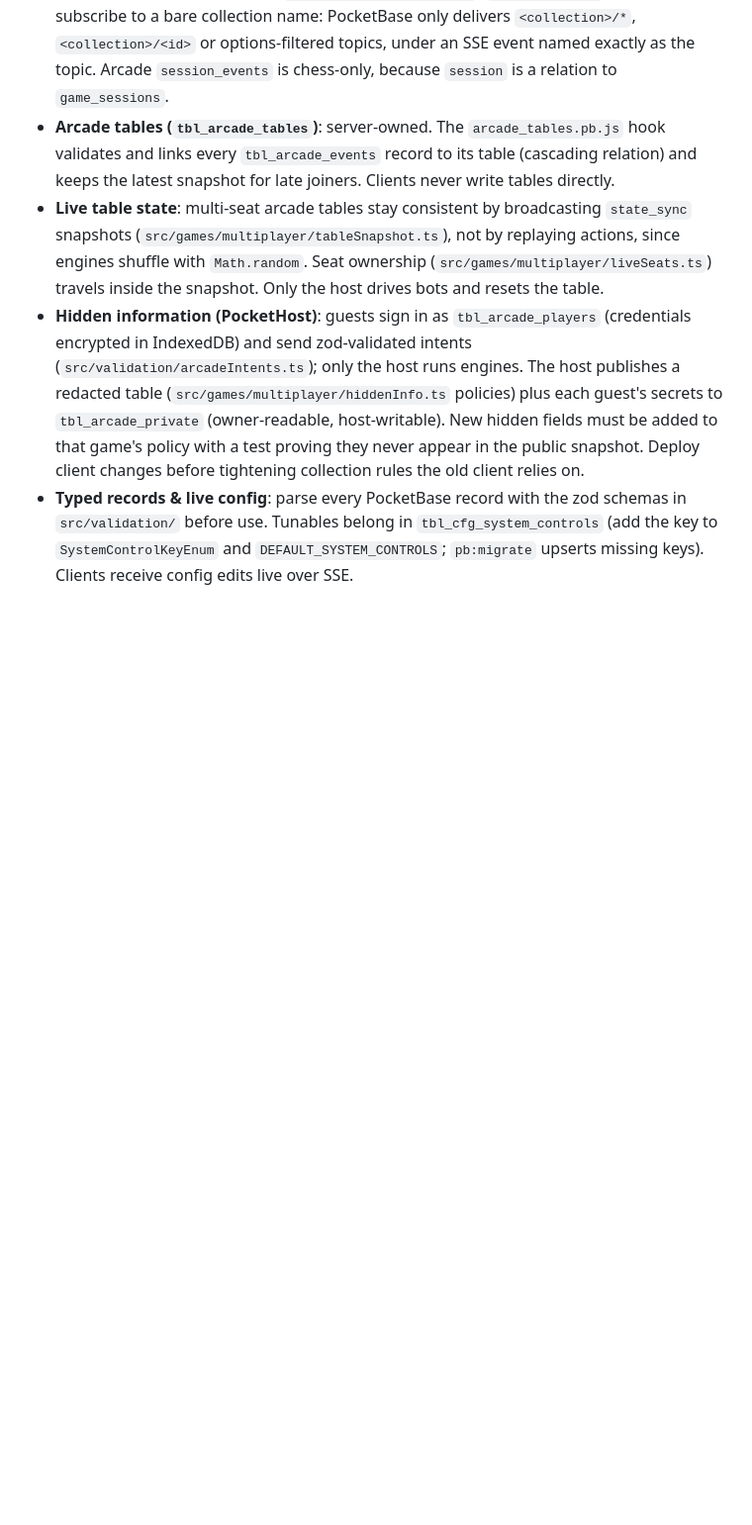
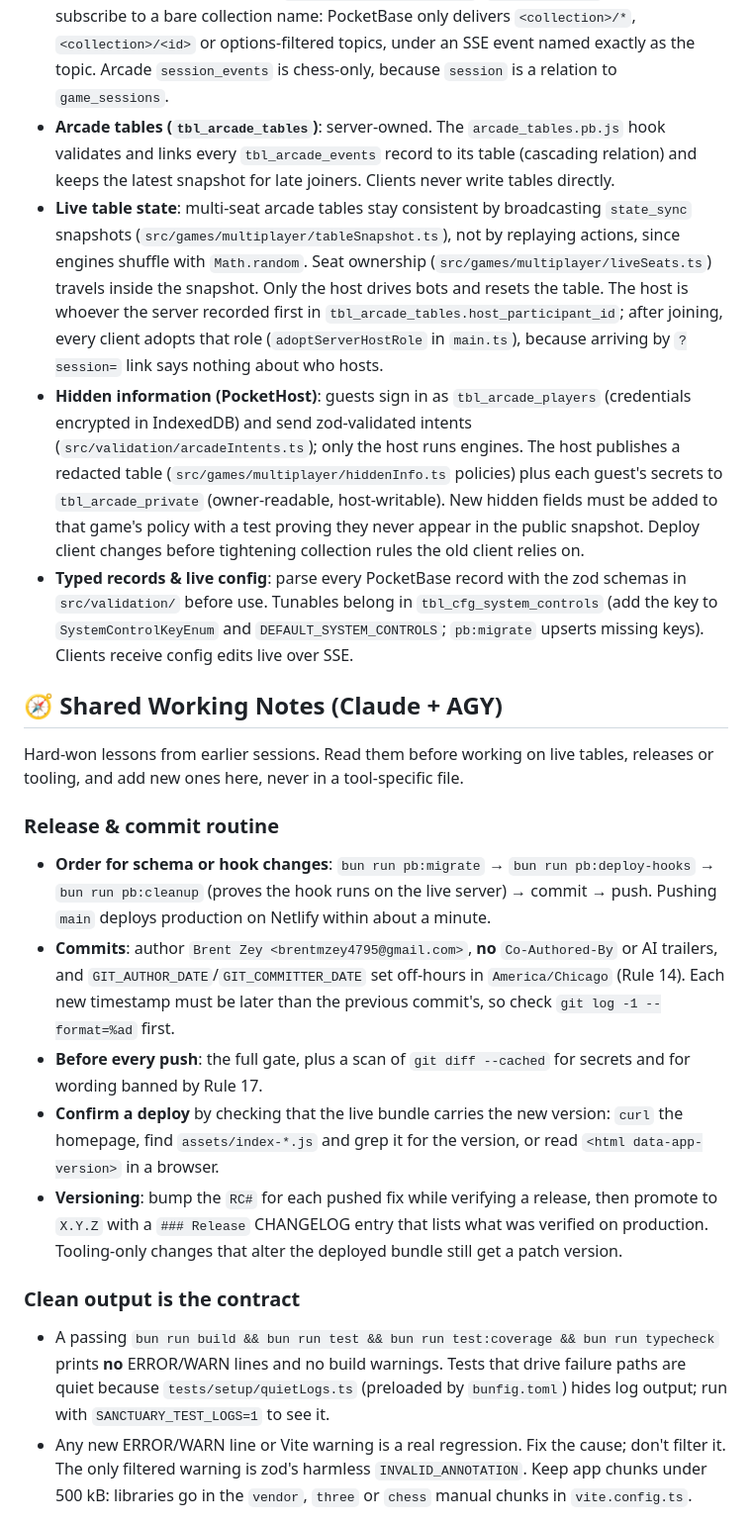
Before and after one commit to brentmzey/web-chess, a Markdown page: AGENTS.md, the part around one of its changes. Shown at 99% size. GitHub-like rendering; blank space fills up the shorter version.

```diff
--- a/AGENTS.md
+++ b/AGENTS.md
@@ -112,6 +112,22 @@ When operating in this repository, agents must adhere to the following without e
 * **`bun run pb:deploy-hooks`**: `scripts/pb-deploy-hooks.ts` uploads `pb_hooks/` over SFTP (`ftp.pockethost.io:2222`, key `~/.ssh/pockethost_ed25519`).
 * **Realtime (`src/realtime/arcadeRealtimeClient.ts`)**: outside `localhost` it uses PocketBase SSE (`/api/realtime`) with a filtered per-table topic (`arcadeSubscriptionTopic`) and publishes to `POST /api/collections/tbl_arcade_events/records`. Local dev and tests use the Bun server SSE endpoints (`/api/arcade/sessions/...`, `bun run server`). Never subscribe to a bare collection name: PocketBase only delivers `<collection>/*`, `<collection>/<id>` or options-filtered topics, under an SSE event named exactly as the topic. Arcade `session_events` is chess-only, because `session` is a relation to `game_sessions`.
 * **Arcade tables (`tbl_arcade_tables`)**: server-owned. The `arcade_tables.pb.js` hook validates and links every `tbl_arcade_events` record to its table (cascading relation) and keeps the latest snapshot for late joiners. Clients never write tables directly.
-* **Live table state**: multi-seat arcade tables stay consistent by broadcasting `state_sync` snapshots (`src/games/multiplayer/tableSnapshot.ts`), not by replaying actions, since engines shuffle with `Math.random`. Seat ownership (`src/games/multiplayer/liveSeats.ts`) travels inside the snapshot. Only the host drives bots and resets the table.
+* **Live table state**: multi-seat arcade tables stay consistent by broadcasting `state_sync` snapshots (`src/games/multiplayer/tableSnapshot.ts`), not by replaying actions, since engines shuffle with `Math.random`. Seat ownership (`src/games/multiplayer/liveSeats.ts`) travels inside the snapshot. Only the host drives bots and resets the table. The host is whoever the server recorded first in `tbl_arcade_tables.host_participant_id`; after joining, every client adopts that role (`adoptServerHostRole` in `main.ts`), because arriving by `?session=` link says nothing about who hosts.
 * **Hidden information (PocketHost)**: guests sign in as `tbl_arcade_players` (credentials encrypted in IndexedDB) and send zod-validated intents (`src/validation/arcadeIntents.ts`); only the host runs engines. The host publishes a redacted table (`src/games/multiplayer/hiddenInfo.ts` policies) plus each guest's secrets to `tbl_arcade_private` (owner-readable, host-writable). New hidden fields must be added to that game's policy with a test proving they never appear in the public snapshot. Deploy client changes before tightening collection rules the old client relies on.
 * **Typed records & live config**: parse every PocketBase record with the zod schemas in `src/validation/` before use. Tunables belong in `tbl_cfg_system_controls` (add the key to `SystemControlKeyEnum` and `DEFAULT_SYSTEM_CONTROLS`; `pb:migrate` upserts missing keys). Clients receive config edits live over SSE.
+
+## 🧭 Shared Working Notes (Claude + AGY)
+
+Hard-won lessons from earlier sessions. Read them before working on live tables, releases or tooling, and add new ones here, never in a tool-specific file.
+
+### Release & commit routine
+* **Order for schema or hook changes**: `bun run pb:migrate` → `bun run pb:deploy-hooks` → `bun run pb:cleanup` (proves the hook runs on the live server) → commit → push. Pushing `main` deploys production on Netlify within about a minute.
+* **Commits**: author `Brent Zey <brentmzey4795@gmail.com>`, **no** `Co-Authored-By` or AI trailers, and `GIT_AUTHOR_DATE`/`GIT_COMMITTER_DATE` set off-hours in `America/Chicago` (Rule 14). Each new timestamp must be later than the previous commit's, so check `git log -1 --format=%ad` first.
+* **Before every push**: the full gate, plus a scan of `git diff --cached` for secrets and for wording banned by Rule 17.
+* **Confirm a deploy** by checking that the live bundle carries the new version: `curl` the homepage, find `assets/index-*.js` and grep it for the version, or read `<html data-app-version>` in a browser.
+* **Versioning**: bump the `RC#` for each pushed fix while verifying a release, then promote to `X.Y.Z` with a `### Release` CHANGELOG entry that lists what was verified on production. Tooling-only changes that alter the deployed bundle still get a patch version.
+
+### Clean output is the contract
+* A passing `bun run build && bun run test && bun run test:coverage && bun run typecheck` prints **no** ERROR/WARN lines and no build warnings. Tests that drive failure paths are quiet because `tests/setup/quietLogs.ts` (preloaded by `bunfig.toml`) hides log output; run with `SANCTUARY_TEST_LOGS=1` to see it.
+* Any new ERROR/WARN line or Vite warning is a real regression. Fix the cause; don't filter it. The only filtered warning is zod's harmless `INVALID_ANNOTATION`. Keep app chunks under 500 kB: libraries go in the `vendor`, `three` or `chess` manual chunks in `vite.config.ts`.
+
```
Also changed, not shown: other parts of AGENTS.md (+21 -2 lines).
